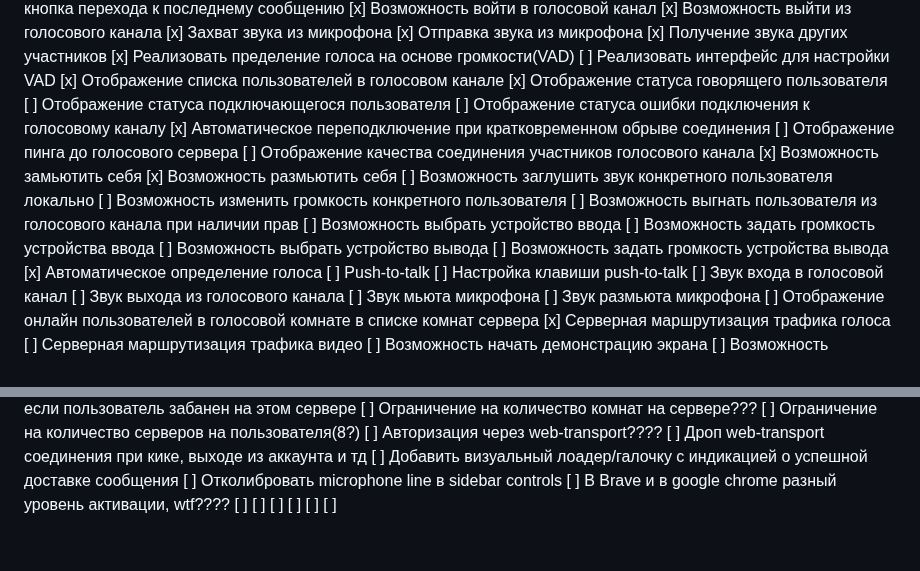
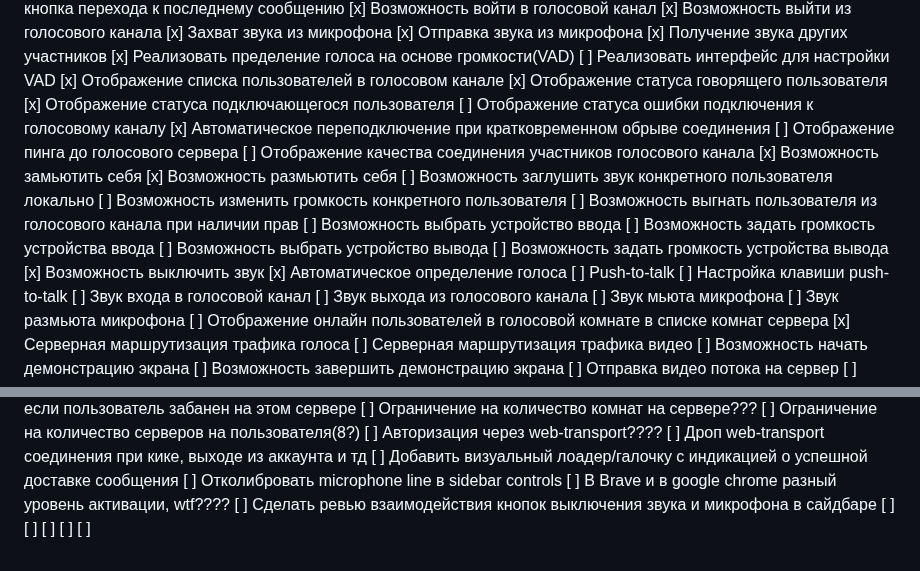
Before and after one commit to loject/cheenhub, a Markdown page: todo.md, 2 parts joined by grey strips. GitHub-like rendering.

Commit message:
docs: update voice todo list
Co-Authored-By: Claude Sonnet 4.6 <noreply@anthropic.com>

```diff
--- a/todo.md
+++ b/todo.md
@@ -69,7 +69,7 @@
 [ ] Реализовать интерфейс для настройки VAD
 [x] Отображение списка пользователей в голосовом канале
 [x] Отображение статуса говорящего пользователя
-[ ] Отображение статуса подключающегося пользователя
+[x] Отображение статуса подключающегося пользователя
 [ ] Отображение статуса ошибки подключения к голосовому каналу
 [x] Автоматическое переподключение при кратковременном обрыве соединения
 [ ] Отображение пинга до голосового сервера
@@ -83,6 +83,7 @@
 [ ] Возможность задать громкость устройства ввода
 [ ] Возможность выбрать устройство вывода
 [ ] Возможность задать громкость устройства вывода
+[x] Возможность выключить звук
 [x] Автоматическое определение голоса
 [ ] Push-to-talk
 [ ] Настройка клавиши push-to-talk
@@ -137,9 +138,9 @@
 [ ] Добавить визуальный лоадер/галочку с индикацией о успешной доставке сообщения
 [ ] Отколибровать microphone line в sidebar controls
 [ ] В Brave и в google chrome разный уровень активации, wtf????
+[ ] Сделать ревью взаимодействия кнопок выключения звука и микрофона в сайдбаре
 [ ]
 [ ]
 [ ]
 [ ]
 [ ]
-[ ]
```
